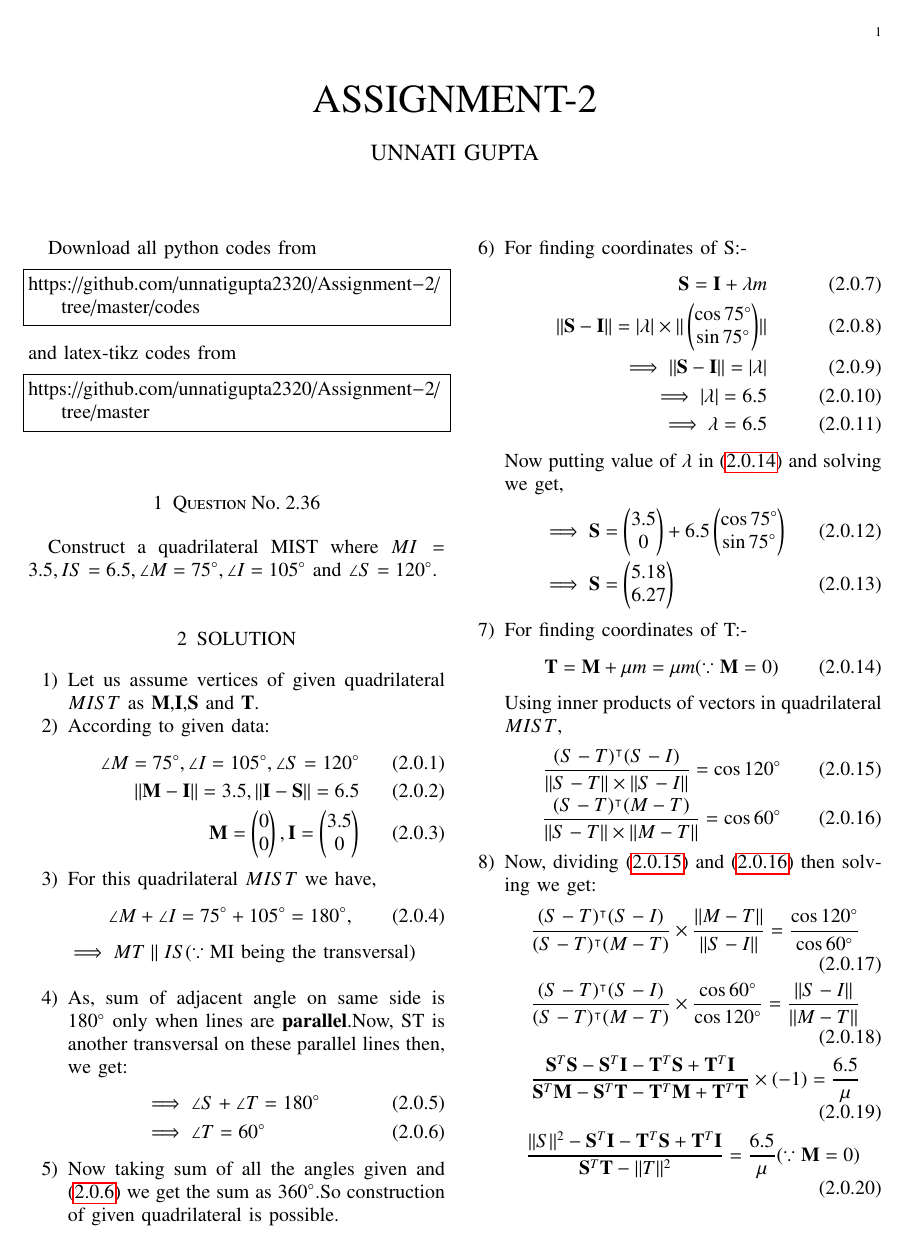
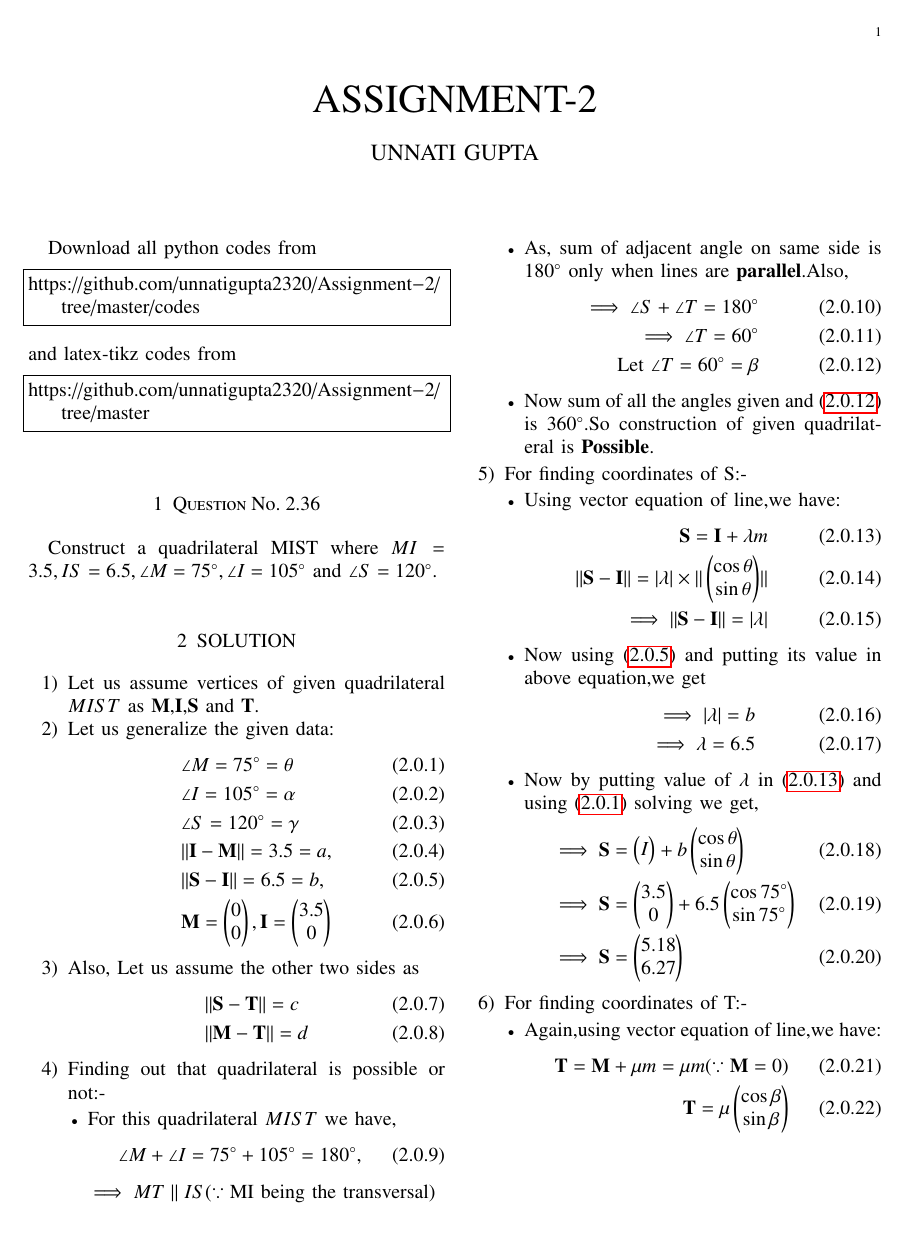
Before and after one commit to unnatigupta2320/Assignment-2, a LaTeX problem sheet (Latex codes/ASSIGNMENT2.tex): page 1 of 2. Compiled offline with pdfLaTeX.

Commit message:
Assignment2

```diff
--- a/Latex codes/ASSIGNMENT2.tex
+++ b/Latex codes/ASSIGNMENT2.tex
@@ -149,62 +149,85 @@ Construct a quadrilateral MIST where $MI = 3.5, IS = 6.5, \angle M = 75 \degree,
 \begin{enumerate}
 \item Let us assume vertices of given quadrilateral $MIST$ as $\vec{M}$,$\vec{I}$,$\vec{S}$ and $\vec{T}$.
 
-\item According to given data:
+\item Let us generalize the given data:
     \begin{align}
-    \angle M= 75\degree,\angle I= 105\degree,\angle S= 120\degree
+    &\angle M= 75\degree=\theta \label{eq1}
     \\
-    \norm{\vec{M}-\vec{I}} = 3.5, \norm{\vec{I}-\vec{S}} = 6.5
+    &\angle I= 105\degree=\alpha
     \\
-    \vec{M}=\myvec{0\\0}, \vec{I}=\myvec{3.5\\0}
+    &\angle S= 120\degree=\gamma \label{eq2}
+    \\
+    &\norm{\vec{I}-\vec{M}} =3.5=a, \label{eq3}
+    \\
+    &\norm{\vec{S}-\vec{I}} =6.5=b,\label{eq4}
+    \\
+    &\vec{M}=\myvec{0\\0}, \vec{I}=\myvec{3.5\\0}
     \end{align}
-
+\item Also, Let us assume the other two sides as
+\begin{align}
+ &\norm{\vec{S}-\vec{T}}=c \label{eq5}
+ \\
+  &\norm{\vec{M}-\vec{T}} =d \label{eq6}
+\end{align}
+\item Finding out that quadrilateral is possible or not:-
+\begin{itemize}
 \item For this quadrilateral $MIST$ we have,
 \begin{align}
 \angle M +\angle I = 75\degree + 105\degree =180\degree,
 \end{align}
 $ \implies MT \parallel IS (\because \text {MI being the transversal})$
 \\
-\item As, sum of adjacent angle on same side is $180\degree$ only when lines are \textbf{parallel}.Now, ST is another transversal on these parallel lines then, we get:
+\item As, sum of adjacent angle on same side is $180\degree$ only when lines are \textbf{parallel}.Also,
 \begin{align}
-&\implies \angle S + \angle T = 180\degree
+\implies \angle S + \angle T = 180\degree
 \\
-&\implies \angle T = 60\degree\label{eq1}
+\implies \angle T = 60\degree
+\\
+\text{Let }\angle T = 60\degree =\beta \label{eq7}
 \end{align}
- \item Now taking sum of all the angles given and \eqref{eq1} we get the sum as $360\degree$.So construction of given quadrilateral is possible.
+\item Now sum of all the angles given and \eqref{eq7} is $360\degree$.So construction of given quadrilateral is \textbf{Possible}.
+ \end{itemize}
  \item For finding coordinates of S:-
+\begin{itemize}
+\item Using vector equation of line,we have:
 \begin{align}
-\vec{S}=\vec{I} + \lambda m \label{eq2}
+\vec{S}=\vec{I} + \lambda m \label{eq8}
 \\
-\norm{\vec{S}-\vec{I}} = \abs{\lambda}\times\norm{\myvec{\cos 75 \degree\\\sin 75 \degree}}
+\norm{\vec{S}-\vec{I}} = \abs{\lambda}\times\norm{\myvec{\cos \theta\\\sin \theta}}
 \\
 \implies \norm{\vec{S}-\vec{I}}=\abs{\lambda}
-\\
-\implies \abs{\lambda}=6.5
+\end{align}
+\item Now using \eqref{eq4} and putting its value in above equation,we get
+\begin{align}
+\implies \abs{\lambda}=b
 \\
 \implies \lambda =6.5
 \end{align}
-Now putting value of $\lambda$ in \eqref{eq2} and solving we get,
+\item Now by putting value of $\lambda$ in \eqref{eq8}  and using \eqref{eq1} solving we get,
 \begin{align}
+&\implies \vec{S}=\myvec{I} +b\myvec{\cos\theta \\\sin \theta }
+\\
 &\implies \vec{S}=\myvec{3.5\\0} +6.5\myvec{\cos 75 \degree\\\sin 75 \degree}
 \\
 &\implies \vec{S}=\myvec{5.18\\6.27}
 \end{align}
+\end{itemize}
 \item For finding coordinates of T:-
+\begin{itemize}
+\item Again,using vector equation of line,we have:
 \begin{align}
-\vec{T}=\vec{M} + \mu m =\mu m  (\because \vec{M}=0) \label{eq2}
+\vec{T}=\vec{M} + \mu m =\mu m (\because \vec{M}=0)
+\\
+\vec{T}=\mu \myvec{\cos \beta\\\sin \beta } \label{eq9}
 \end{align}
-Using inner products of vectors in quadrilateral $MIST$,
+\item Using inner products of vectors we get,
 \begin{align}
-\frac{(S-T)^\intercal(S-I)}{\norm{S-T}\times\norm{S-I}}=\cos 120\degree \label{eq3}
+\frac{(S-T)^\intercal(S-I)}{\norm{S-T}\times\norm{S-I}}=\cos\gamma \label{eq10}
 \\
-\frac{(S-T)^\intercal(M-T)}{\norm{S-T}\times\norm{M-T}}=\cos 60\degree \label{eq4}
+\frac{(S-T)^\intercal(M-T)}{\norm{S-T}\times\norm{M-T}}=\cos \beta \label{eq11}
 \end{align}
-\item Now, dividing \eqref{eq3} and \eqref{eq4} then solving we get:
+\end{itemize}
+\item Now, dividing \eqref{eq10} and \eqref{eq11} we get:
 \begin{align}
-\frac{(S-T)^\intercal(S-I)}{(S-T)^\intercal(M-T)} \times \frac{\norm{M-T}}{\norm{S-I}}=\frac{\cos 120\degree}{\cos 60\degree}
+\frac{(S-T)^\intercal(S-I)}{(S-T)^\intercal(M-T)} \times \frac{\norm{M-T}}{\norm{S-I}}=\frac{\cos \gamma}{\cos \beta}
 \\
-\frac{(S-T)^\intercal(S-I)}{(S-T)^\intercal(M-T)} \times \frac{\cos 60\degree}{\cos 120\degree}= \frac{\norm{S-I}}{\norm{M-T}}
-\\
-\frac{\vec{S}^T\vec{S}-\vec{S}^T\vec{I}-\vec{T}^T\vec{S} +\vec{T}^T\vec{I}}{\vec{S}^T\vec{M} -\vec{S}^T\vec{T}-\vec{T}^T\vec{M} +\vec{T}^T\vec{T}} \times (-1) = \frac{6.5}{\mu}
-\\
-\frac{\norm{S}^2-\vec{S}^T\vec{I}-\vec{T}^T\vec{S} +\vec{T}^T\vec{I}}{\vec{S}^T\vec{T} -\norm{T}^2}  = \frac{6.5}{\mu} \label{eq5} (\because \vec{M}=0)
@@ -213,2 +237 @@ Using inner products of vectors in quadrilateral $MIST$,
 \begin{align}
-&\implies 6.491 \mu^2 -48.012\mu =6.4935\mu^2-48.035\mu
```
Also changed, not shown: Latex codes/figure.tex (+5 -2 lines), Assignment-2.pdf (added), Assignment.pdf (deleted), Figure/MIST-QUADRILATERAL.png, Latex codes/ASSIGNMENT2.tex (21 more changed lines).
